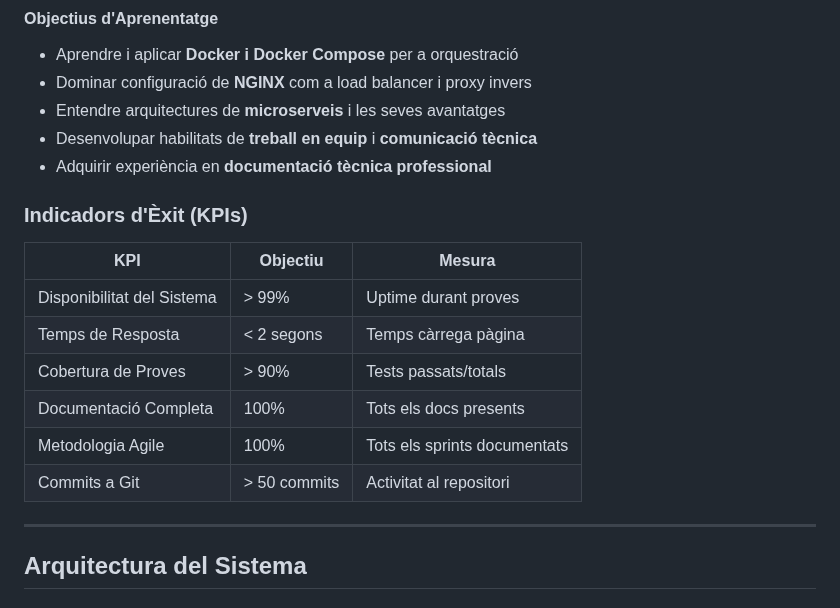
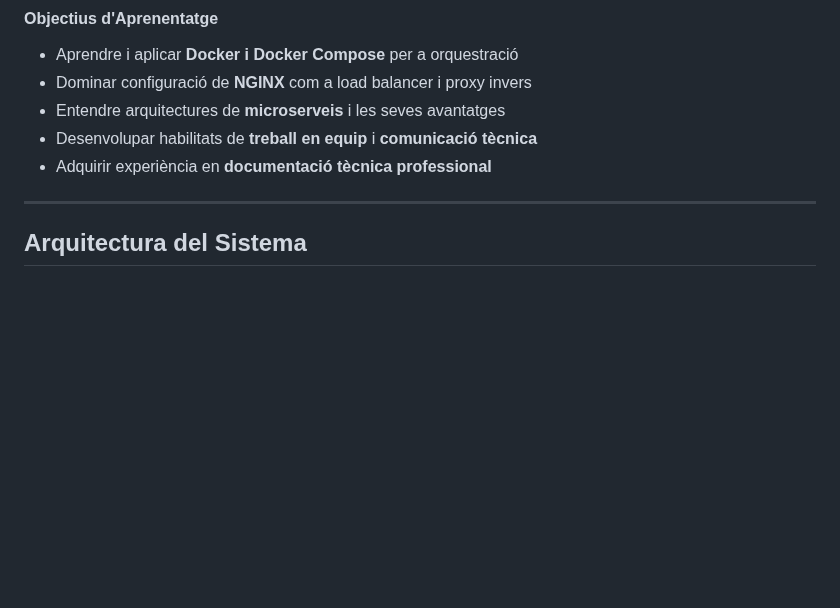
Before and after one commit to HamzaTayibiITB2425/extagram-project, a Markdown page: README.md, the part around the change. GitHub-like rendering; blank space fills up the shorter version.

Commit message:
docs(readme): README millorat mes

```diff
--- a/README.md
+++ b/README.md
@@ -121,17 +121,6 @@ Desenvolupar i desplegar una aplicació web de xarxes socials (Extagram) amb una
 - Entendre arquitectures de **microserveis** i les seves avantatges
 - Desenvolupar habilitats de **treball en equip** i **comunicació tècnica**
 - Adquirir experiència en **documentació tècnica professional**
-
-### Indicadors d'Èxit (KPIs)
-
-| KPI | Objectiu | Mesura |
-|-----|----------|--------|
-| Disponibilitat del Sistema | > 99% | Uptime durant proves |
-| Temps de Resposta | < 2 segons | Temps càrrega pàgina |
-| Cobertura de Proves | > 90% | Tests passats/totals |
-| Documentació Completa | 100% | Tots els docs presents |
-| Metodologia Agile | 100% | Tots els sprints documentats |
-| Commits a Git | > 50 commits | Activitat al repositori |
 
 ---
 
```
